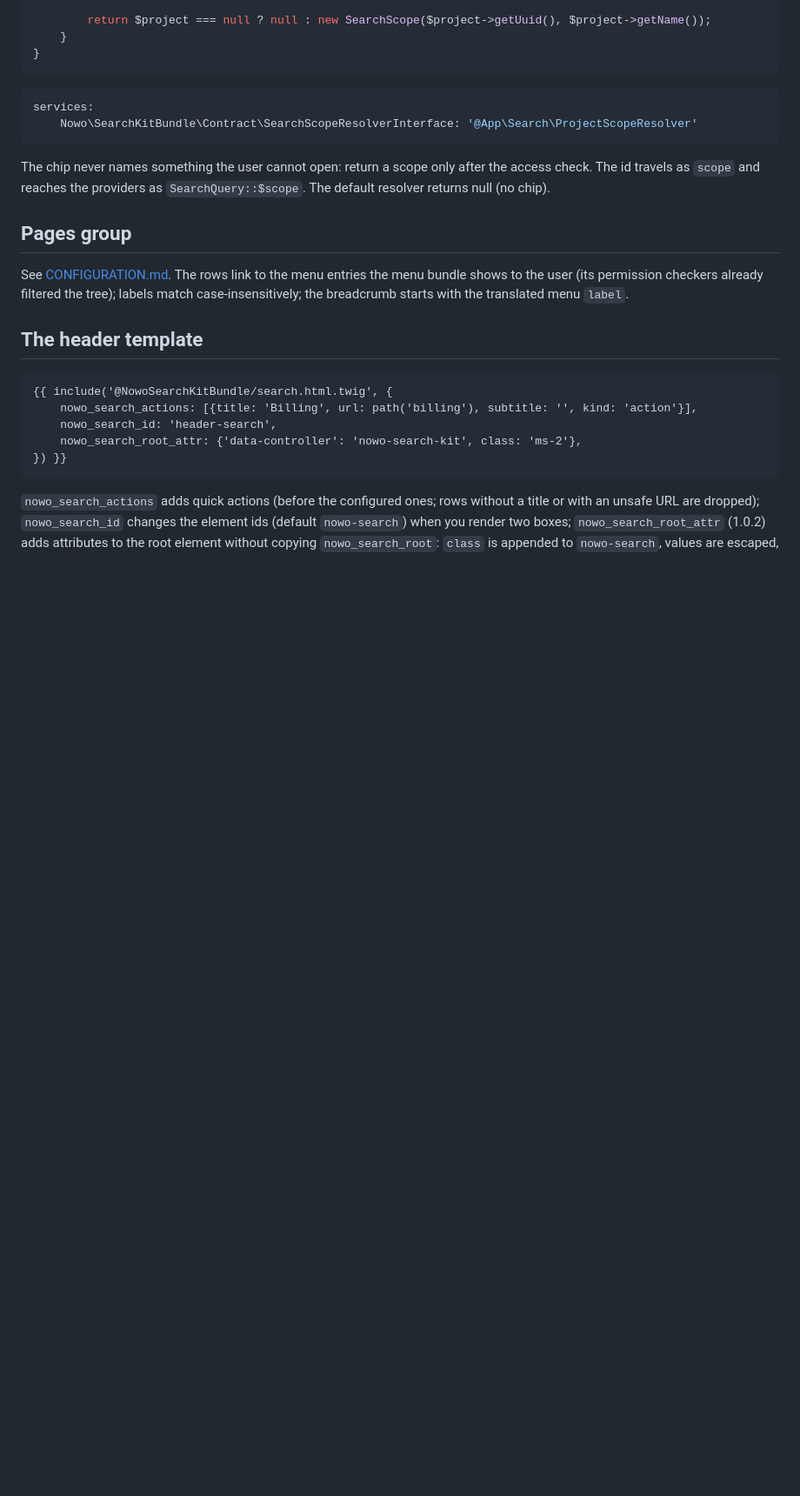
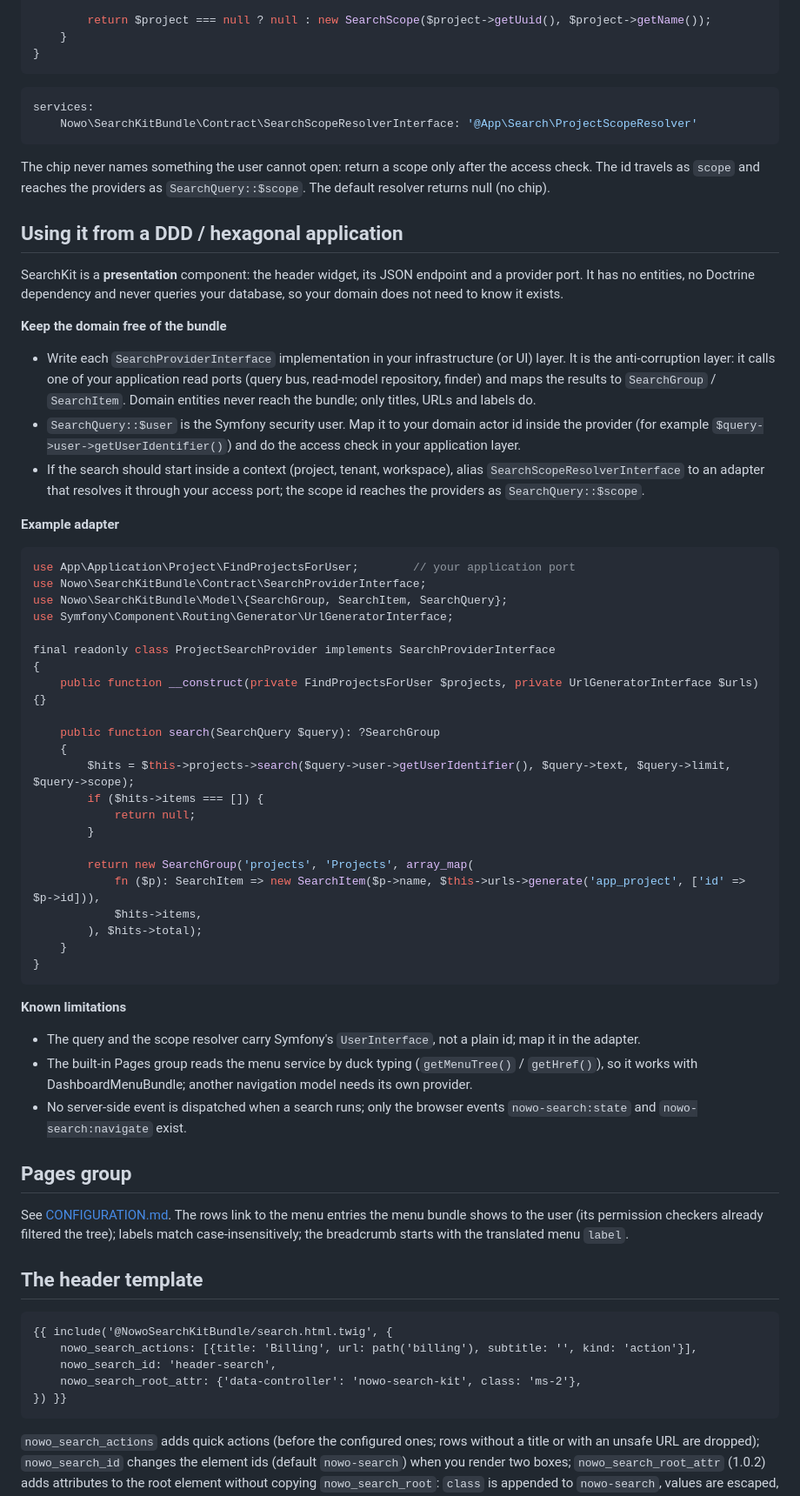
Before and after one commit to nowo-tech/SearchKitBundle, a Markdown page: docs/USAGE.md, the part around one of its changes. Shown at 87% size. GitHub-like rendering; blank space fills up the shorter version.

Commit message:
docs: using it from a DDD / hexagonal application (#27)

````diff
--- a/docs/USAGE.md
+++ b/docs/USAGE.md
@@ -177,6 +178,57 @@ services:
 
 The chip never names something the user cannot open: return a scope only after the access check. The id travels as
 `scope` and reaches the providers as `SearchQuery::$scope`. The default resolver returns null (no chip).
+
+## Using it from a DDD / hexagonal application
+
+SearchKit is a **presentation** component: the header widget, its JSON endpoint and a provider port. It has no
+entities, no Doctrine dependency and never queries your database, so your domain does not need to know it exists.
+
+**Keep the domain free of the bundle**
+
+- Write each `SearchProviderInterface` implementation in your infrastructure (or UI) layer. It is the
+  anti-corruption layer: it calls one of your application read ports (query bus, read-model repository, finder) and
+  maps the results to `SearchGroup` / `SearchItem`. Domain entities never reach the bundle; only titles, URLs and
+  labels do.
+- `SearchQuery::$user` is the Symfony security user. Map it to your domain actor id inside the provider (for example
+  `$query->user->getUserIdentifier()`) and do the access check in your application layer.
+- If the search should start inside a context (project, tenant, workspace), alias `SearchScopeResolverInterface` to an
+  adapter that resolves it through your access port; the scope id reaches the providers as `SearchQuery::$scope`.
+
+**Example adapter**
+
+```php
+use App\Application\Project\FindProjectsForUser;        // your application port
+use Nowo\SearchKitBundle\Contract\SearchProviderInterface;
+use Nowo\SearchKitBundle\Model\{SearchGroup, SearchItem, SearchQuery};
+use Symfony\Component\Routing\Generator\UrlGeneratorInterface;
+
+final readonly class ProjectSearchProvider implements SearchProviderInterface
+{
+    public function __construct(private FindProjectsForUser $projects, private UrlGeneratorInterface $urls) {}
+
+    public function search(SearchQuery $query): ?SearchGroup
+    {
+        $hits = $this->projects->search($query->user->getUserIdentifier(), $query->text, $query->limit, $query->scope);
+        if ($hits->items === []) {
+            return null;
+        }
+
+        return new SearchGroup('projects', 'Projects', array_map(
+            fn ($p): SearchItem => new SearchItem($p->name, $this->urls->generate('app_project', ['id' => $p->id])),
+            $hits->items,
+        ), $hits->total);
+    }
+}
+```
+
+**Known limitations**
+
+- The query and the scope resolver carry Symfony's `UserInterface`, not a plain id; map it in the adapter.
+- The built-in Pages group reads the menu service by duck typing (`getMenuTree()` / `getHref()`), so it works with
+  DashboardMenuBundle; another navigation model needs its own provider.
+- No server-side event is dispatched when a search runs; only the browser events `nowo-search:state` and
+  `nowo-search:navigate` exist.
 
 ## Pages group
 
````
Also changed, not shown: other parts of docs/USAGE.md (+1 -0 lines), docs/CHANGELOG.md (+4 -0 lines).
